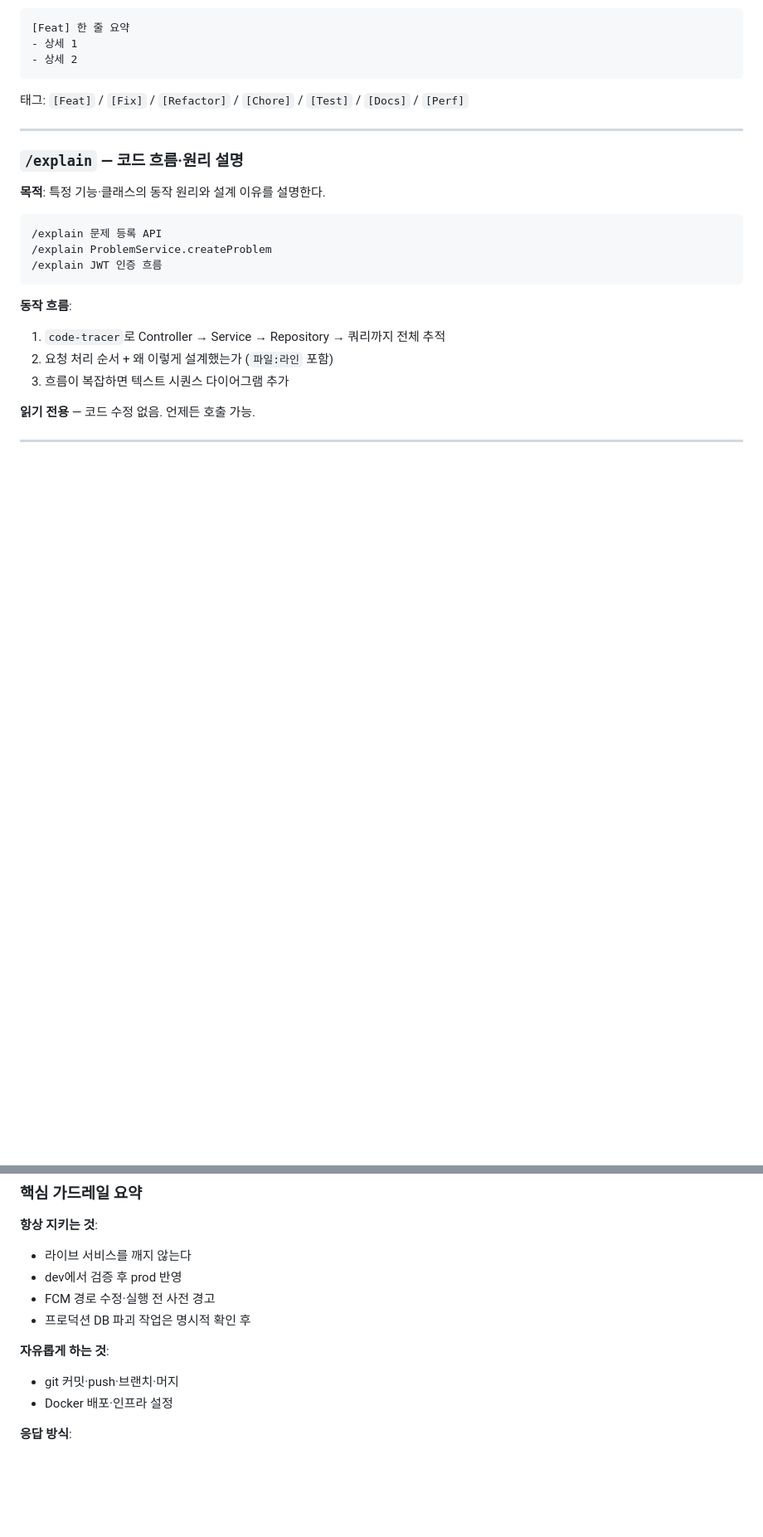
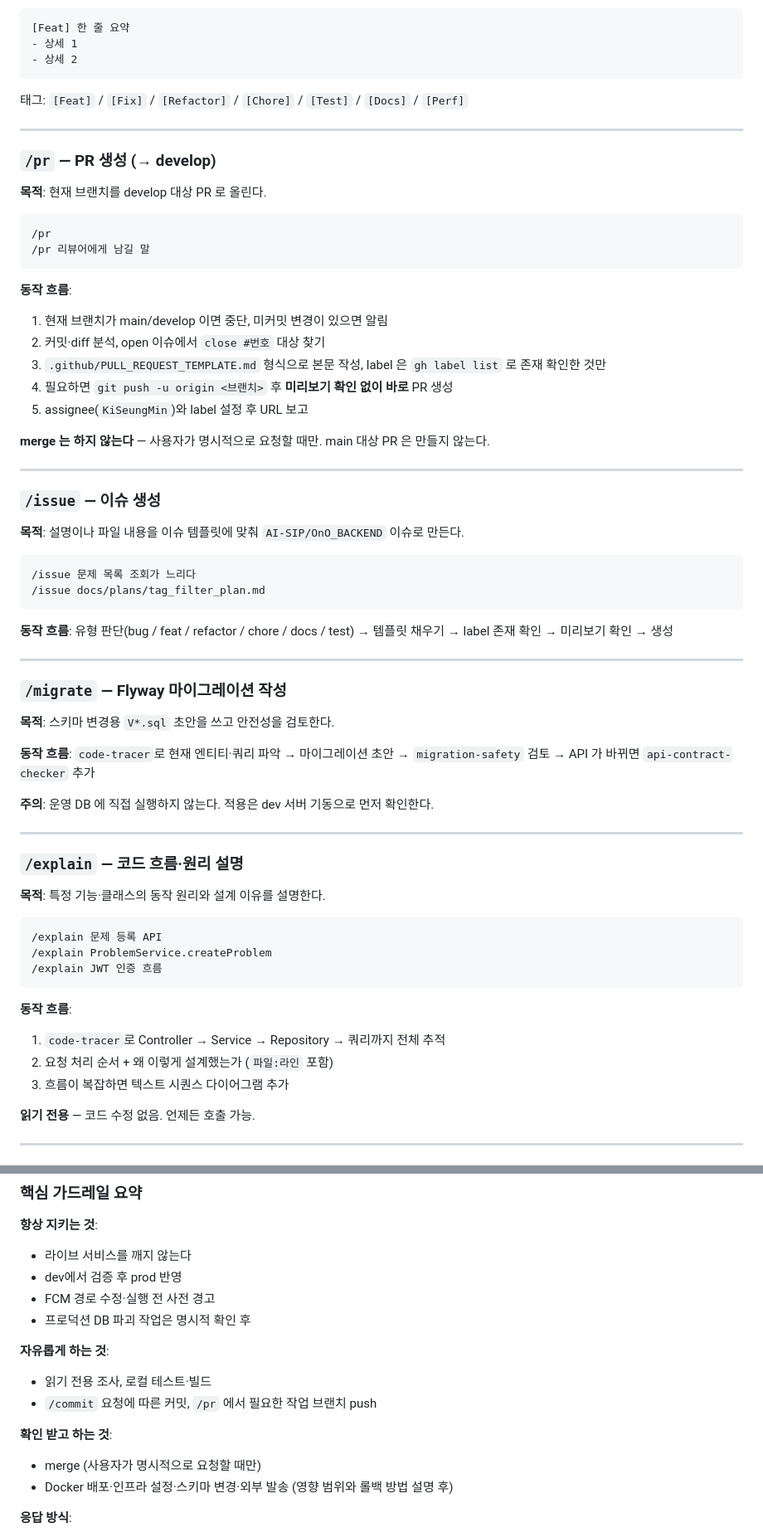
Before and after one commit to AI-SIP/OnO_BACKEND, a Markdown page: .claude/claude-guide.md, 2 parts joined by grey strips. Shown at 83% size. Rendered like a GitHub page; blank space fills up the shorter version.

````diff
--- a/.claude/claude-guide.md
+++ b/.claude/claude-guide.md
@@ -246,6 +259,49 @@ Claude Code에서 `/커맨드명 인자` 형식으로 호출합니다.
 
 ---
 
+### `/pr` — PR 생성 (→ develop)
+
+**목적**: 현재 브랜치를 develop 대상 PR 로 올린다.
+
+```
+/pr
+/pr 리뷰어에게 남길 말
+```
+
+**동작 흐름**:
+1. 현재 브랜치가 main/develop 이면 중단, 미커밋 변경이 있으면 알림
+2. 커밋·diff 분석, open 이슈에서 `close #번호` 대상 찾기
+3. `.github/PULL_REQUEST_TEMPLATE.md` 형식으로 본문 작성, label 은 `gh label list` 로 존재 확인한 것만
+4. 필요하면 `git push -u origin <브랜치>` 후 **미리보기 확인 없이 바로** PR 생성
+5. assignee(`KiSeungMin`)와 label 설정 후 URL 보고
+
+**merge 는 하지 않는다** — 사용자가 명시적으로 요청할 때만. main 대상 PR 은 만들지 않는다.
+
+---
+
+### `/issue` — 이슈 생성
+
+**목적**: 설명이나 파일 내용을 이슈 템플릿에 맞춰 `AI-SIP/OnO_BACKEND` 이슈로 만든다.
+
+```
+/issue 문제 목록 조회가 느리다
+/issue docs/plans/tag_filter_plan.md
+```
+
+**동작 흐름**: 유형 판단(bug / feat / refactor / chore / docs / test) → 템플릿 채우기 → label 존재 확인 → 미리보기 확인 → 생성
+
+---
+
+### `/migrate` — Flyway 마이그레이션 작성
+
+**목적**: 스키마 변경용 `V*.sql` 초안을 쓰고 안전성을 검토한다.
+
+**동작 흐름**: `code-tracer`로 현재 엔티티·쿼리 파악 → 마이그레이션 초안 → `migration-safety` 검토 → API 가 바뀌면 `api-contract-checker` 추가
+
+**주의**: 운영 DB 에 직접 실행하지 않는다. 적용은 dev 서버 기동으로 먼저 확인한다.
+
+---
+
 ### `/explain` — 코드 흐름·원리 설명
 
 **목적**: 특정 기능·클래스의 동작 원리와 설계 이유를 설명한다.
@@ -412,8 +484,12 @@ allowlist에 없는 Bash 명령(실제 커밋, 파일 쓰기, 서버 시작 등)
 - 프로덕션 DB 파괴 작업은 명시적 확인 후
 
 **자유롭게 하는 것**:
-- git 커밋·push·브랜치·머지
-- Docker 배포·인프라 설정
+- 읽기 전용 조사, 로컬 테스트·빌드
+- `/commit` 요청에 따른 커밋, `/pr` 에서 필요한 작업 브랜치 push
+
+**확인 받고 하는 것**:
+- merge (사용자가 명시적으로 요청할 때만)
+- Docker 배포·인프라 설정·스키마 변경·외부 발송 (영향 범위와 롤백 방법 설명 후)
 
 **응답 방식**:
 - 한국어 응답·주석·커밋
````
Also changed, not shown: other parts of .claude/claude-guide.md (+81 -49 lines).
